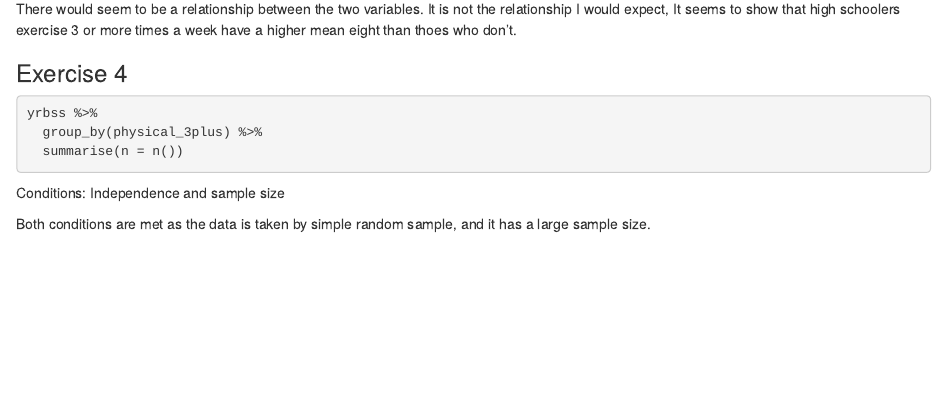
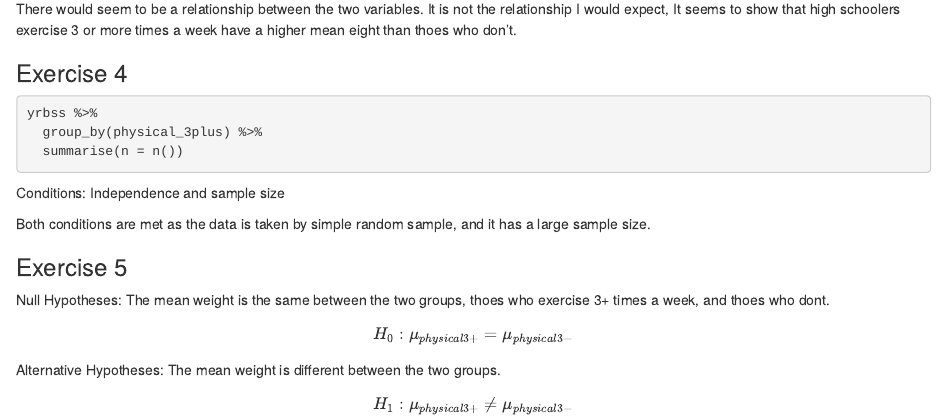
Before and after one commit to thomasjwilloughby/LabModule5Part2, an R Markdown document (Module5Part2/Module5Part2.Rmd): the page in a window 1100 px wide, from 780 px down. Rendered offline with R 4.5, knitr and Pandoc, with nearby package versions; the code chunks are not run, so their results and figures are left out; drawn as R Markdown's standard HTML page in place of the format the file asks for.

Commit message:
Exercise 5

```diff
--- a/Module5Part2/Module5Part2.Rmd
+++ b/Module5Part2/Module5Part2.Rmd
@@ -57,3 +57,15 @@ yrbss %>%
 Conditions: Independence and sample size
 
 Both conditions are met as the data is taken by simple random sample, and it has a large sample size.
+
+
+### Exercise 5
+
+Null Hypotheses: The mean weight is the same between the two groups, thoes who exercise 3+ times a week, and thoes who dont.
+$$
+H_{0} : \mu_{physical3+} = \mu_{physical3-}
+$$
+Alternative Hypotheses: The mean weight is different between the two groups.
+$$
+H_{1} : \mu_{physical3+} \neq \mu_{physical3-}
+$$
```
